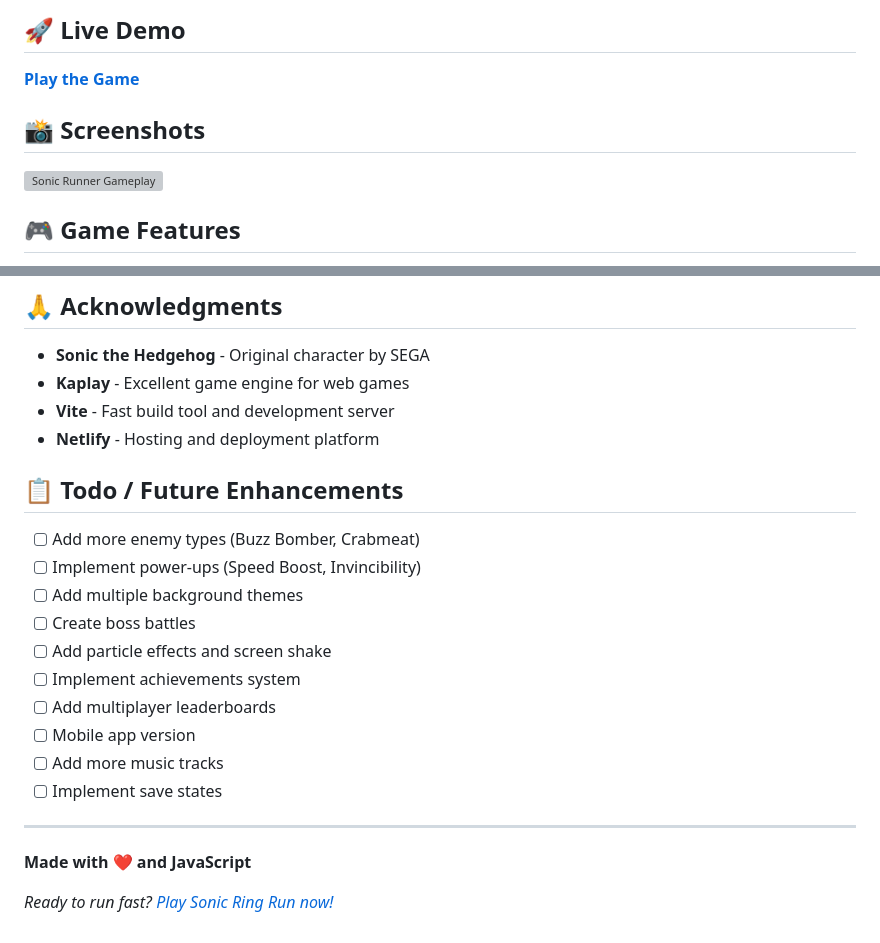
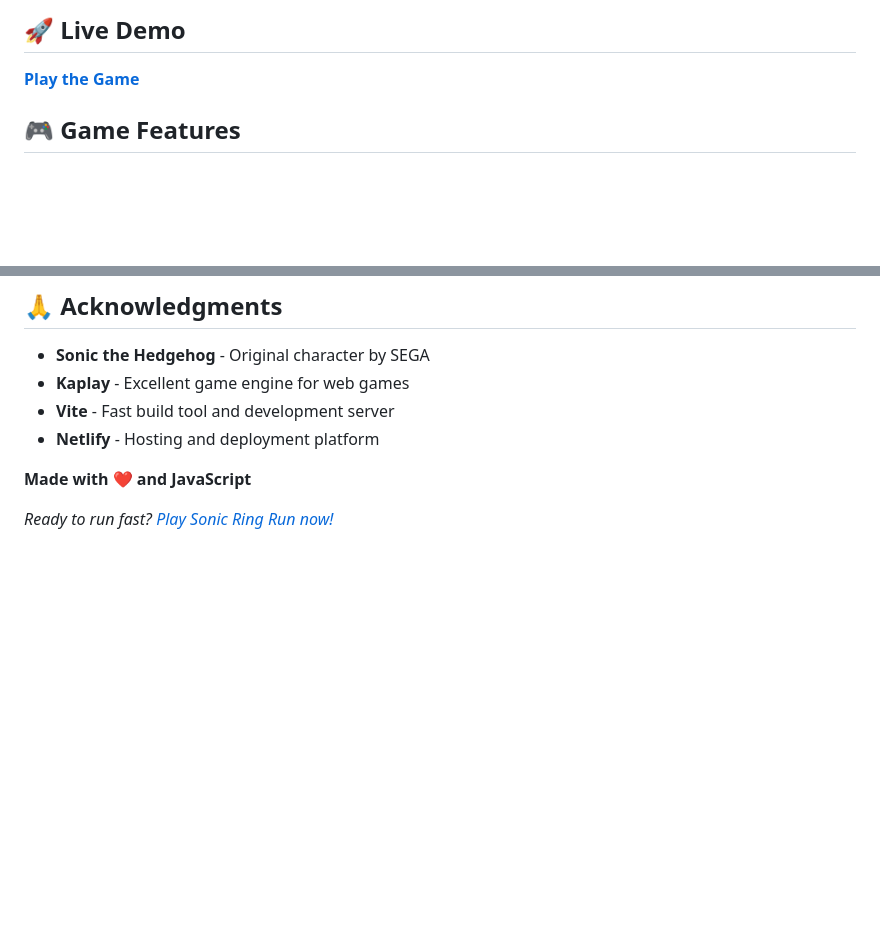
Before and after one commit to AnkitMishra2006/Sonic-Runner, a Markdown page: readme.md, 2 parts joined by grey strips. GitHub-like rendering; blank space fills up the shorter version; grey boxes are pictures that could not be loaded.

```diff
--- a/readme.md
+++ b/readme.md
@@ -5,10 +5,6 @@ A fast-paced endless runner game featuring Sonic the Hedgehog, built with JavaSc
 ## 🚀 Live Demo
 
 **[Play the Game](https://sonic-runner06.netlify.app/)**
-
-## 📸 Screenshots
-
-![Sonic Runner Gameplay](https://via.placeholder.com/800x400?text=Sonic+Runner+Gameplay)
 
 ## 🎮 Game Features
 
@@ -224,21 +220,6 @@ This project is open source and available under the [MIT License](LICENSE).
 - **Vite** - Fast build tool and development server
 - **Netlify** - Hosting and deployment platform
 
-## 📋 Todo / Future Enhancements
-
-- [ ] Add more enemy types (Buzz Bomber, Crabmeat)
-- [ ] Implement power-ups (Speed Boost, Invincibility)
-- [ ] Add multiple background themes
-- [ ] Create boss battles
-- [ ] Add particle effects and screen shake
-- [ ] Implement achievements system
-- [ ] Add multiplayer leaderboards
-- [ ] Mobile app version
-- [ ] Add more music tracks
-- [ ] Implement save states
-
----
-
 **Made with ❤️ and JavaScript**
 
 _Ready to run fast? [Play Sonic Ring Run now!](https://sonic-runner06.netlify.app/)_
```
